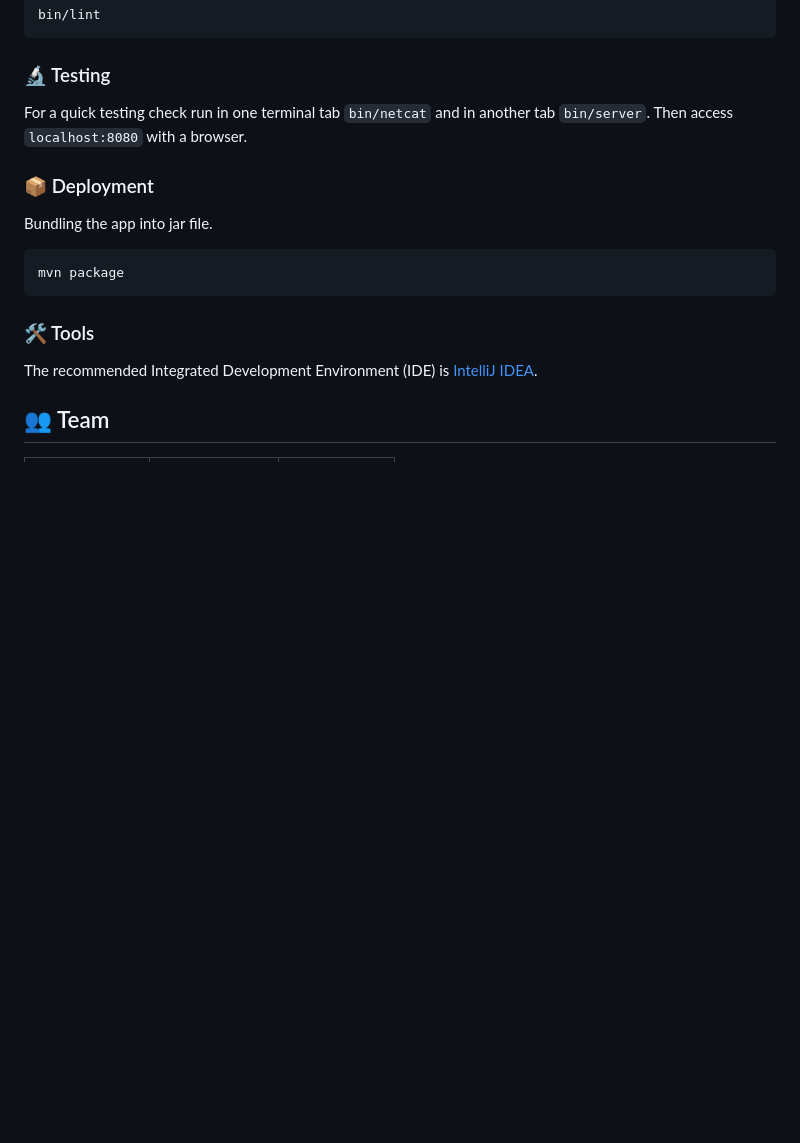
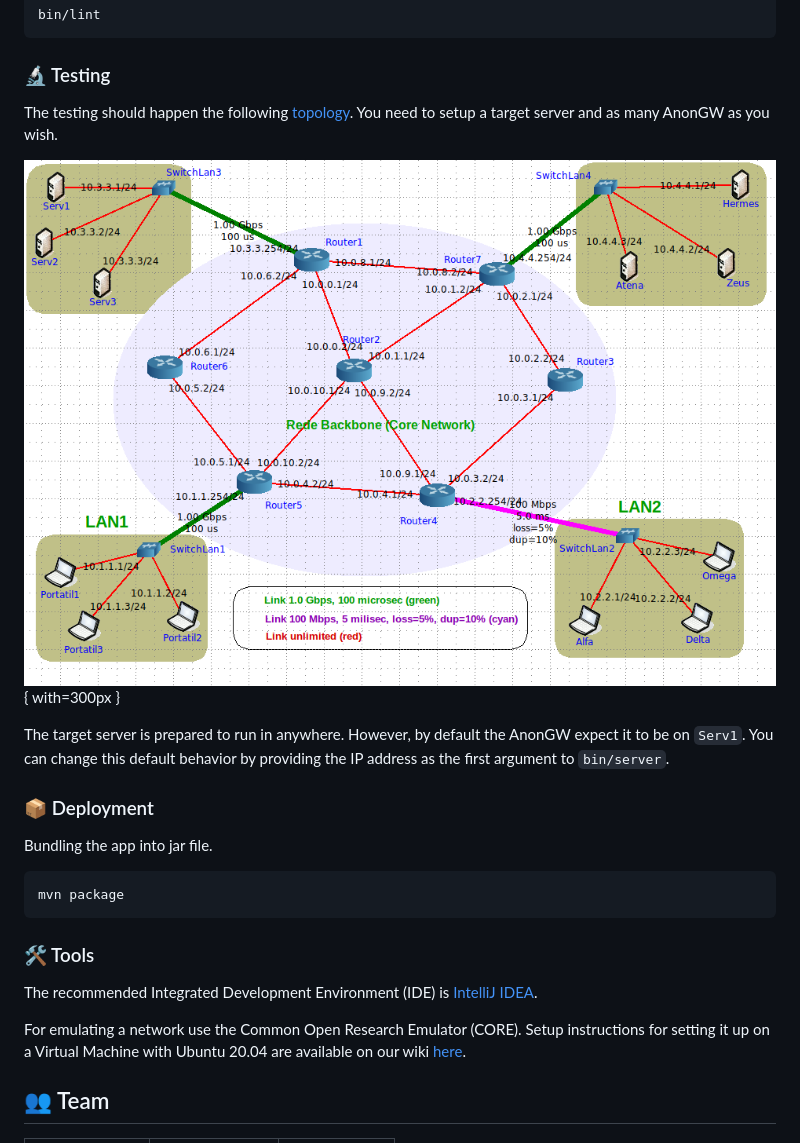
Before and after one commit to mieiuminho/anongw, a Markdown page: README.md, the part around the change printed below. Drawn GitHub-style; pictures changed too: resources/images/network.png (added); blank space fills up the shorter version.

```diff
--- a/README.md
+++ b/README.md
@@ -73,8 +73,14 @@ bin/lint
 
 ### :microscope: Testing
 
-For a quick testing check run in one terminal tab `bin/netcat` and in another
-tab `bin/server`. Then access `localhost:8080` with a browser.
+The testing should happen the following [topology](resources/topology.imn). You
+need to setup a target server and as many AnonGW as you wish.
+
+![Topology](resources/images/network.png){ with=300px }
+
+The target server is prepared to run in anywhere. However, by default the AnonGW
+expect it to be on `Serv1`. You can change this default behavior by providing
+the IP address as the first argument to `bin/server`.
 
 ### :package: Deployment
 
@@ -89,6 +95,10 @@ mvn package
 The recommended Integrated Development Environment (IDE) is [IntelliJ
 IDEA](https://www.jetbrains.com/idea/).
 
+For emulating a network use the Common Open Research Emulator (CORE). Setup
+instructions for setting it up on a Virtual Machine with Ubuntu 20.04 are
+available on our wiki [here](https://gitlab.com/mieiuminho/CC/anongw/-/wikis/Setup-CORE).
+
 ## :busts_in_silhouette: Team
 
 | [![Hugo][hugo-pic]][hugo] | [![Nelson][nelson-pic]][nelson] | [![Pedro][pedro-pic]][pedro] |
```
Also changed, not shown: other parts of README.md (+1 -1 lines), 9 other files.
